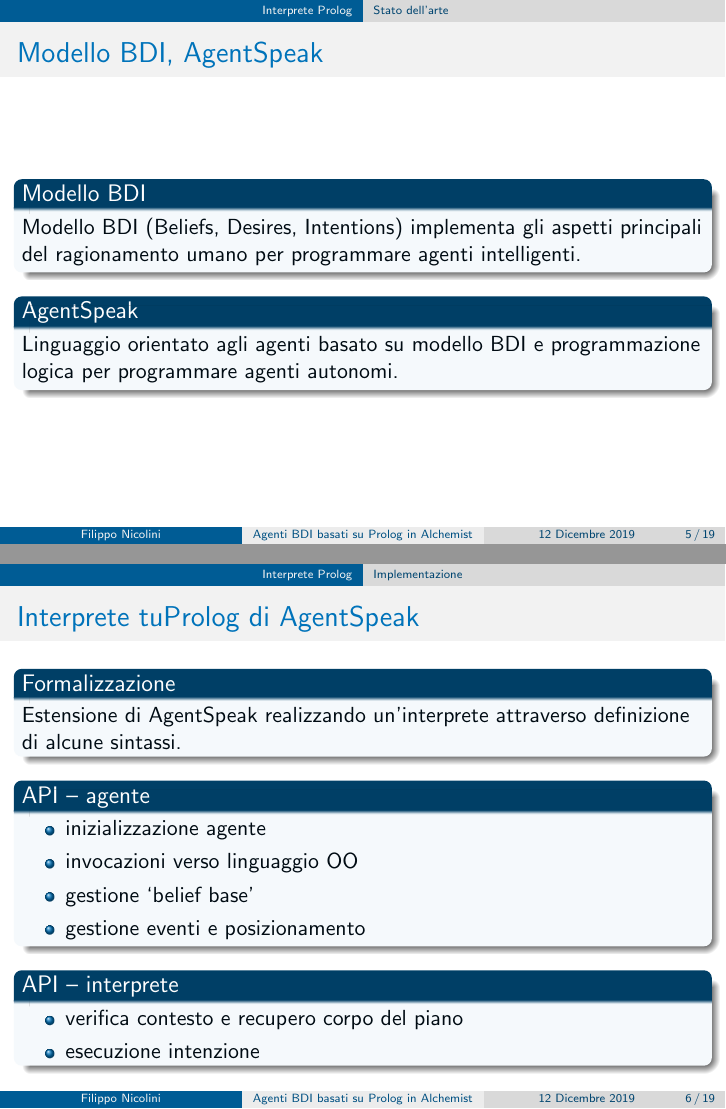
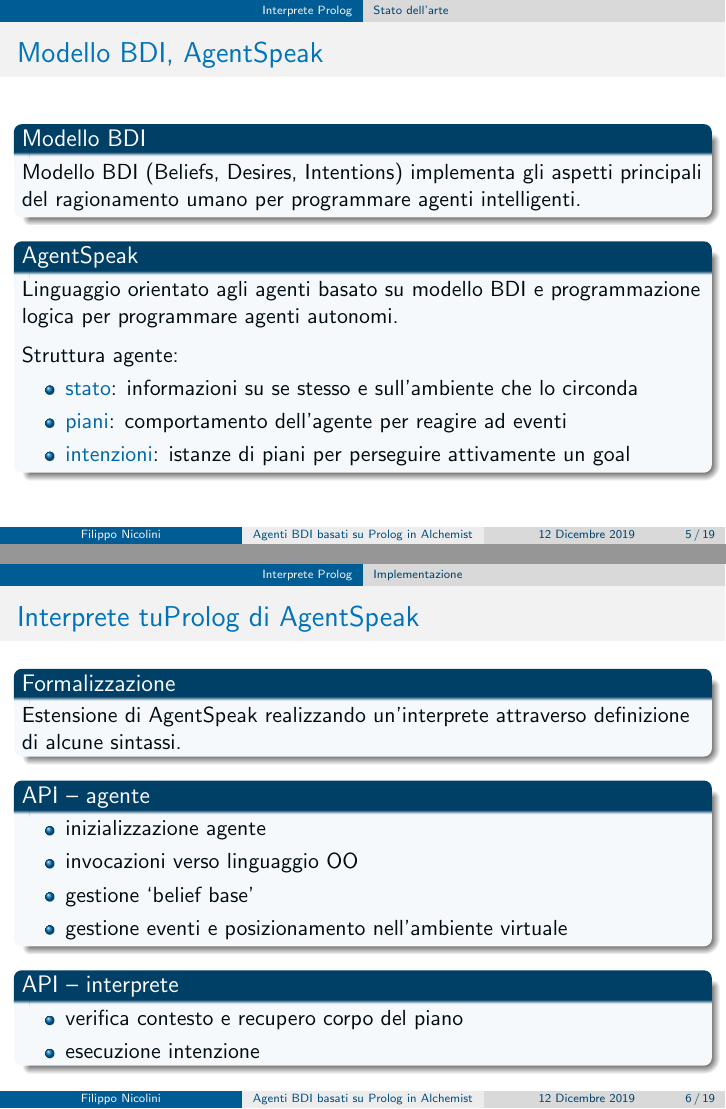
Before and after one commit to FilippoNicolini/agent-simulation-in-alchemist, LaTeX slides (base.tex): pages 5 and 6 of 19, joined at a grey line. Compiled offline with pdfLaTeX.

Commit message:
correzioni

```diff
--- a/base.tex
+++ b/base.tex
@@ -114,6 +114,13 @@ Modello BDI (Beliefs, Desires, Intentions) implementa gli aspetti principali del
 \end{block}
 \begin{block}{AgentSpeak}
 Linguaggio orientato agli agenti basato su modello BDI e programmazione logica per programmare agenti autonomi.
+\\\vspace{0.2cm}
+Struttura agente:
+\begin{itemize}
+\item \alert{stato}: informazioni su se stesso e sull'ambiente che lo circonda
+\item \alert{piani}: comportamento dell'agente per reagire ad eventi
+\item \alert{intenzioni}: istanze di piani per perseguire attivamente un goal
+\end{itemize}
 \end{block}
 \end{frame}
 
@@ -131,7 +138,7 @@ Estensione di AgentSpeak realizzando un'interprete attraverso definizione di alc
 \item inizializzazione agente
 \item invocazioni verso linguaggio OO
 \item gestione `belief base'
-\item gestione eventi e posizionamento
+\item gestione eventi e posizionamento nell'ambiente virtuale
 \end{itemize}
 \end{block}
 
```
Also changed, not shown: base.pdf, base.tex (16 more changed lines).
